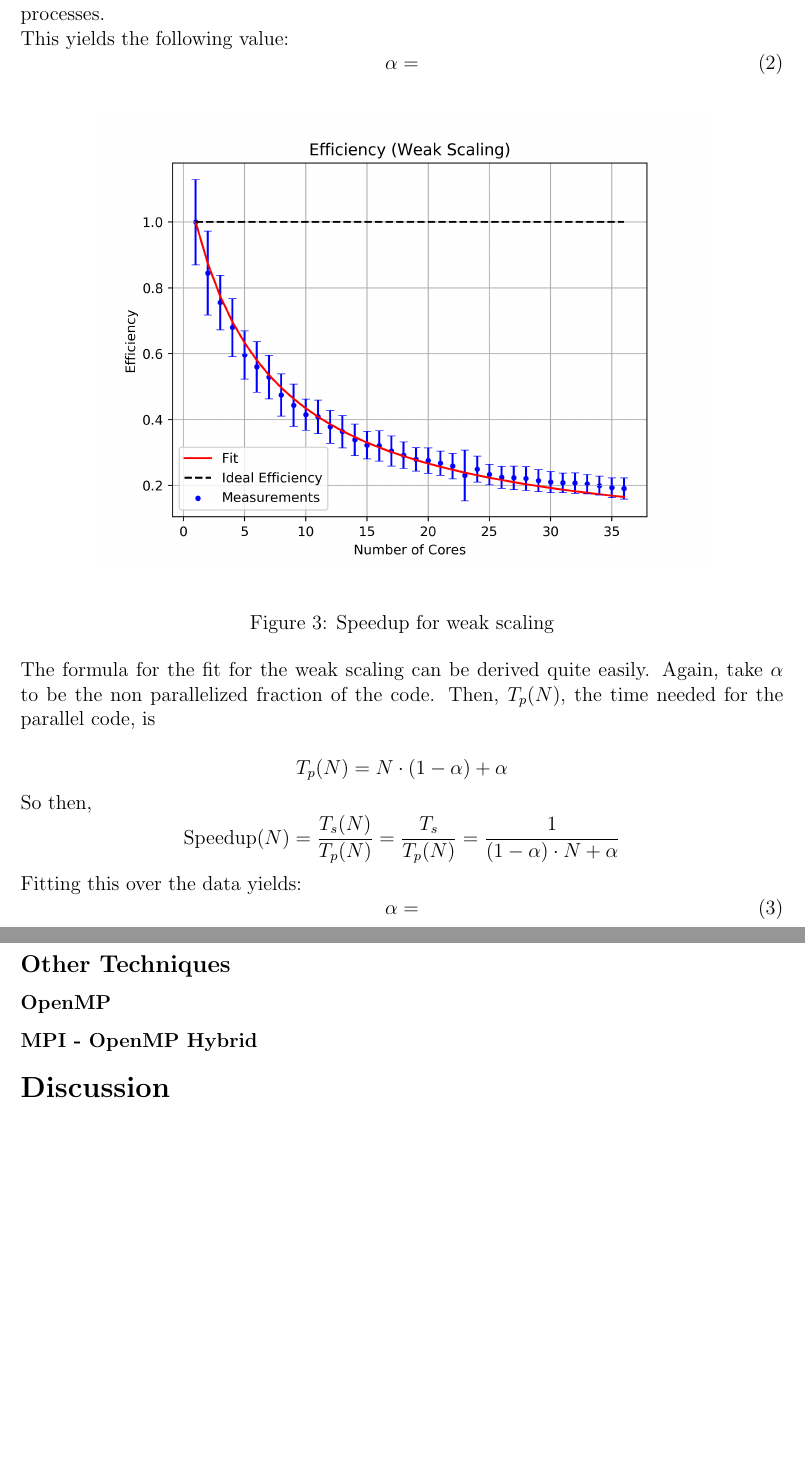
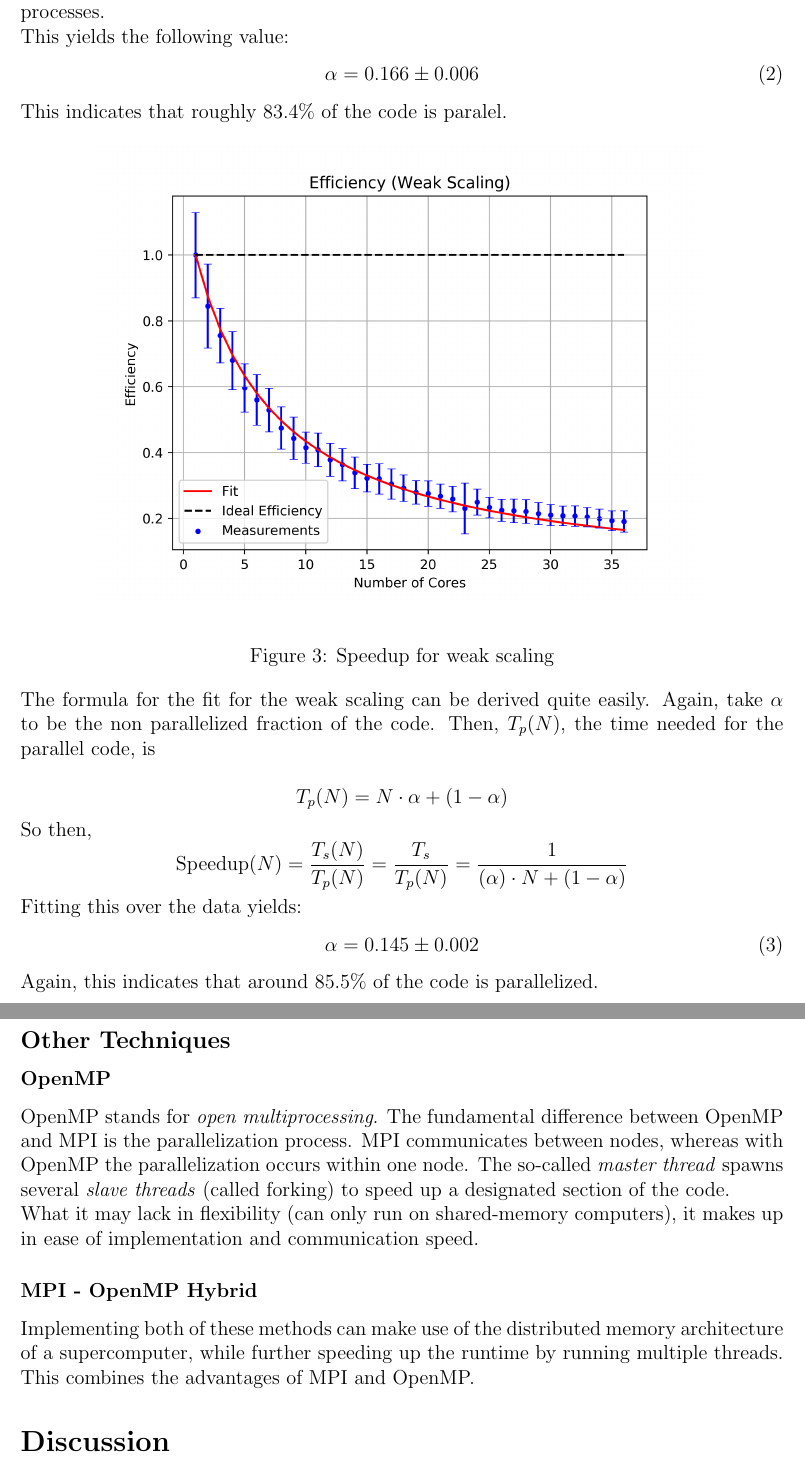
Before and after one commit to koba21/hpc, a LaTeX document (hpc.tex): two parts of pages 6 and 7 of 7, joined at a grey line, cut so that both start at the same text, the shorter picture padded with empty space. Compiled offline with pdfLaTeX.

Commit message:
OpenMP description added

```diff
--- a/hpc.tex
+++ b/hpc.tex
@@ -374,8 +374,9 @@ The fit for the strong scaling is done with the following formula (Lecture 5):
 Where $\alpha$ represents the non-parallelized fraction of the code, and $N$ is the number of processes.\\
 This yields the following value:
 \begin{equation}
-\alpha=
+\alpha = 0.166 \pm 0.006
 \end{equation}
+This indicates that roughly $83.4\%$ of the code is paralel.
 
 \begin{figure}[h!]
 \begin{center}
@@ -385,28 +386,34 @@ This yields the following value:
 \end{figure}
 The formula for the fit for the weak scaling can be derived quite easily. Again, take $\alpha$ to be the non parallelized fraction of the code. Then, $T_p(N)$, the time needed for the parallel code, is\\
 \begin{equation*}
-T_p(N) = N \cdot (1 - \alpha) + \alpha
+T_p(N) = N \cdot \alpha + (1-\alpha)
 \end{equation*}
 
 So then,
 \begin{equation*}
-\text{Speedup($N$)} = \frac{T_s(N)}{T_p(N)} = \frac{T_s}{T_p(N)} = \frac{1}{(1-\alpha)\cdot N + \alpha}
+\text{Speedup($N$)} = \frac{T_s(N)}{T_p(N)} = \frac{T_s}{T_p(N)} = \frac{1}{(\alpha)\cdot N + (1-\alpha)}
 \end{equation*}
 
 Fitting this over the data yields:
 \begin{equation}
-\alpha =
+\alpha = 0.145 \pm 0.002
 \end{equation}
+Again, this indicates that around $85.5\%$ of the code is parallelized.
+
 
 \vp
 \subsection{Other Techniques}
 
 \subsubsection{OpenMP}
 
+OpenMP stands for \textit{open multiprocessing}.
+The fundamental difference between OpenMP and MPI is the parallelization process. MPI communicates between nodes, whereas with OpenMP the parallelization occurs within one node. The so-called \textit{master thread} spawns several \textit{slave threads} (called forking) to speed up a designated section of the code.\\
+What it may lack in flexibility (can only run on shared-memory computers), it makes up in ease of implementation and communication speed.
+
 
 \subsubsection{MPI - OpenMP Hybrid}
 
-
+Implementing both of these methods can make use of the distributed memory architecture of a supercomputer, while further speeding up the runtime by running multiple threads. This combines the advantages of MPI and OpenMP.
 
 \section{Discussion}
 
```
Also changed, not shown: hpc.pdf, 2 other files.
